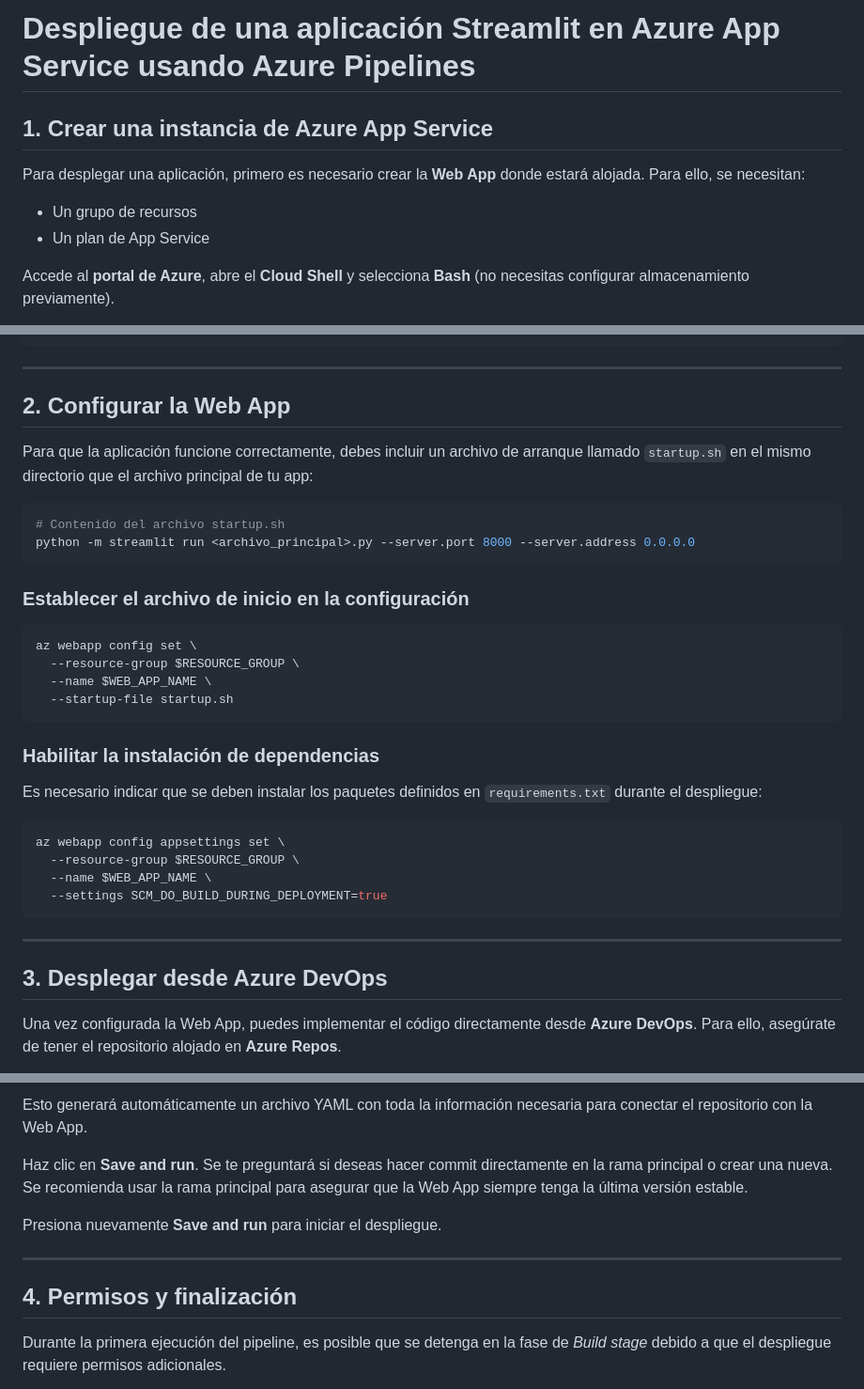
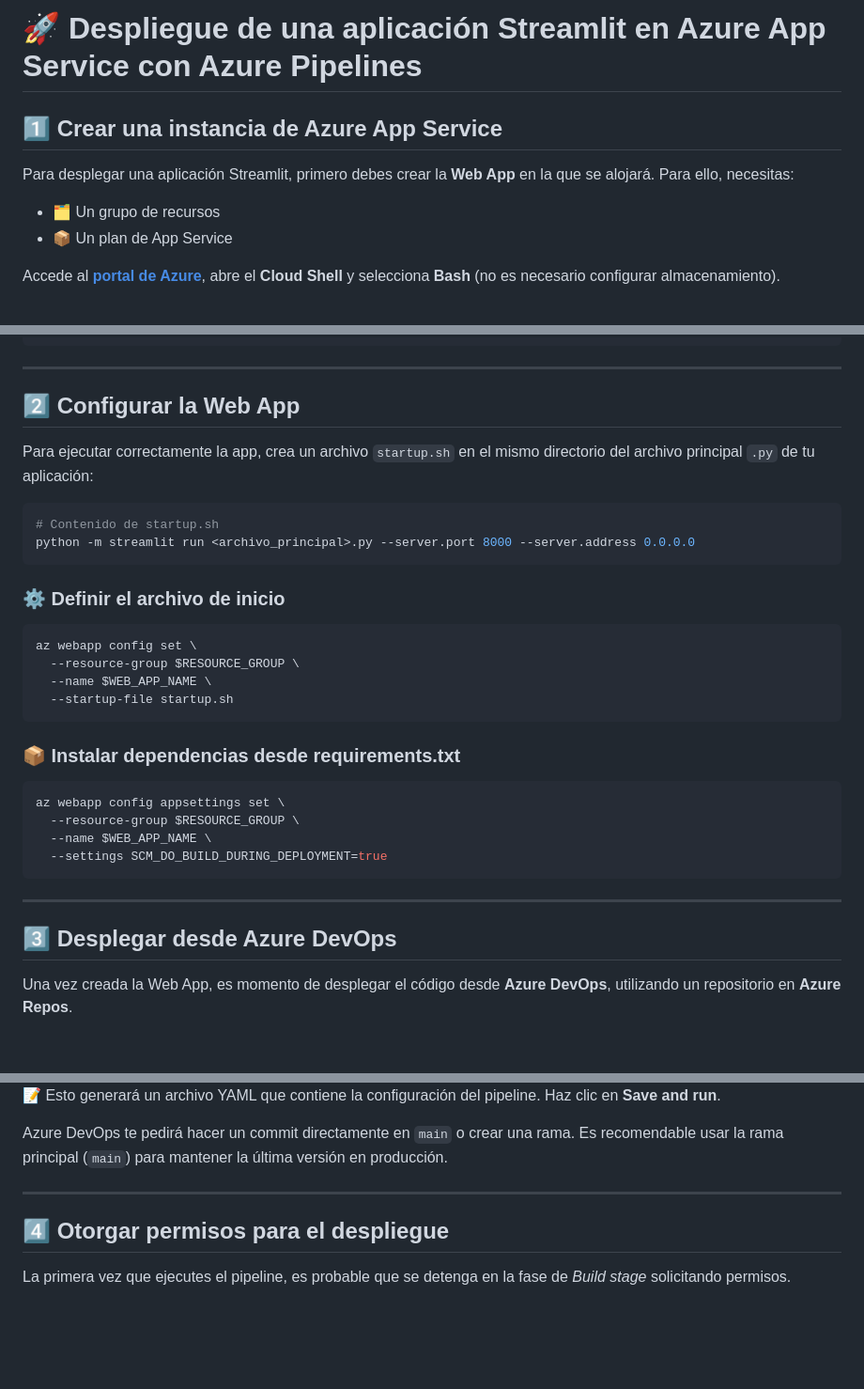
Before and after one commit to fdelgado-isdefe/Documentacion, a Markdown page: archivos/streamlit-on-azappsvc.md, 3 parts joined by grey strips. Shown: that part at 94% size. Drawn GitHub-style; blank space fills up the shorter version.

````diff
--- a/archivos/streamlit-on-azappsvc.md
+++ b/archivos/streamlit-on-azappsvc.md
@@ -1,11 +1,11 @@
-# Despliegue de una aplicación Streamlit en Azure App Service usando Azure Pipelines
+# 🚀 Despliegue de una aplicación Streamlit en Azure App Service con Azure Pipelines
 
-## 1. Crear una instancia de Azure App Service
+## 1️⃣ Crear una instancia de Azure App Service
 
-Para desplegar una aplicación, primero es necesario crear la **Web App** donde estará alojada. Para ello, se necesitan:
+Para desplegar una aplicación Streamlit, primero debes crear la **Web App** en la que se alojará. Para ello, necesitas:
 
-- Un grupo de recursos
-- Un plan de App Service
+- 🗂️ Un grupo de recursos
+- 📦 Un plan de App Service
 
-Accede al **portal de Azure**, abre el **Cloud Shell** y selecciona **Bash** (no necesitas configurar almacenamiento previamente).
+Accede al **[portal de Azure](https://portal.azure.com/)**, abre el **Cloud Shell** y selecciona **Bash** (no es necesario configurar almacenamiento).
 
@@ -42,16 +44,16 @@ az webapp create \
 
 ---
 
-## 2. Configurar la Web App
+## 2️⃣ Configurar la Web App
 
-Para que la aplicación funcione correctamente, debes incluir un archivo de arranque llamado `startup.sh` en el mismo directorio que el archivo principal de tu app:
+Para ejecutar correctamente la app, crea un archivo `startup.sh` en el mismo directorio del archivo principal `.py` de tu aplicación:
 
 ```bash
-# Contenido del archivo startup.sh
+# Contenido de startup.sh
 python -m streamlit run <archivo_principal>.py --server.port 8000 --server.address 0.0.0.0
 ```
 
-### Establecer el archivo de inicio en la configuración
+### ⚙️ Definir el archivo de inicio
 
 ```bash
 az webapp config set \
@@ -60,9 +62,7 @@ az webapp config set \
   --startup-file startup.sh
 ```
 
-### Habilitar la instalación de dependencias
-
-Es necesario indicar que se deben instalar los paquetes definidos en `requirements.txt` durante el despliegue:
+### 📦 Instalar dependencias desde requirements.txt
 
 ```bash
 az webapp config appsettings set \
@@ -73,7 +73,7 @@ az webapp config appsettings set \
 
 ---
 
-## 3. Desplegar desde Azure DevOps
+## 3️⃣ Desplegar desde Azure DevOps
 
-Una vez configurada la Web App, puedes implementar el código directamente desde **Azure DevOps**. Para ello, asegúrate de tener el repositorio alojado en **Azure Repos**.
+Una vez creada la Web App, es momento de desplegar el código desde **Azure DevOps**, utilizando un repositorio en **Azure Repos**.
 
@@ -103,13 +111,11 @@ y activa la opción *Pipelines*.
 
-Esto generará automáticamente un archivo YAML con toda la información necesaria para conectar el repositorio con la Web App.
+📝 Esto generará un archivo YAML que contiene la configuración del pipeline. Haz clic en **Save and run**.
 
-Haz clic en **Save and run**. Se te preguntará si deseas hacer commit directamente en la rama principal o crear una nueva. Se recomienda usar la rama principal para asegurar que la Web App siempre tenga la última versión estable.
-
-Presiona nuevamente **Save and run** para iniciar el despliegue.
+Azure DevOps te pedirá hacer un commit directamente en `main` o crear una rama. Es recomendable usar la rama principal (`main`) para mantener la última versión en producción.
 
 ---
 
-## 4. Permisos y finalización
+## 4️⃣ Otorgar permisos para el despliegue
 
-Durante la primera ejecución del pipeline, es posible que se detenga en la fase de *Build stage* debido a que el despliegue requiere permisos adicionales.
+La primera vez que ejecutes el pipeline, es probable que se detenga en la fase de *Build stage* solicitando permisos.
 
````
Also changed, not shown: other parts of archivos/streamlit-on-azappsvc.md (+35 -23 lines).
